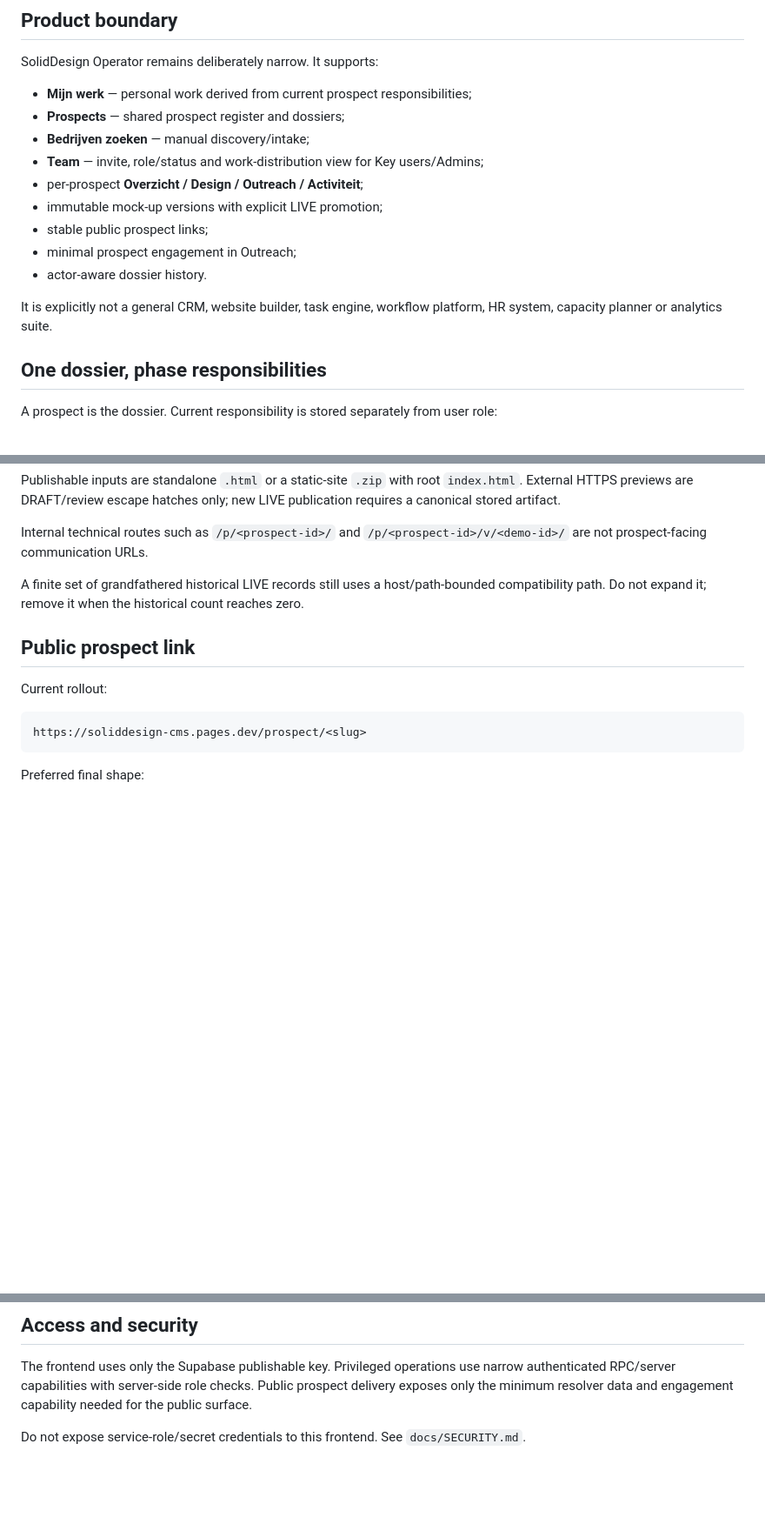
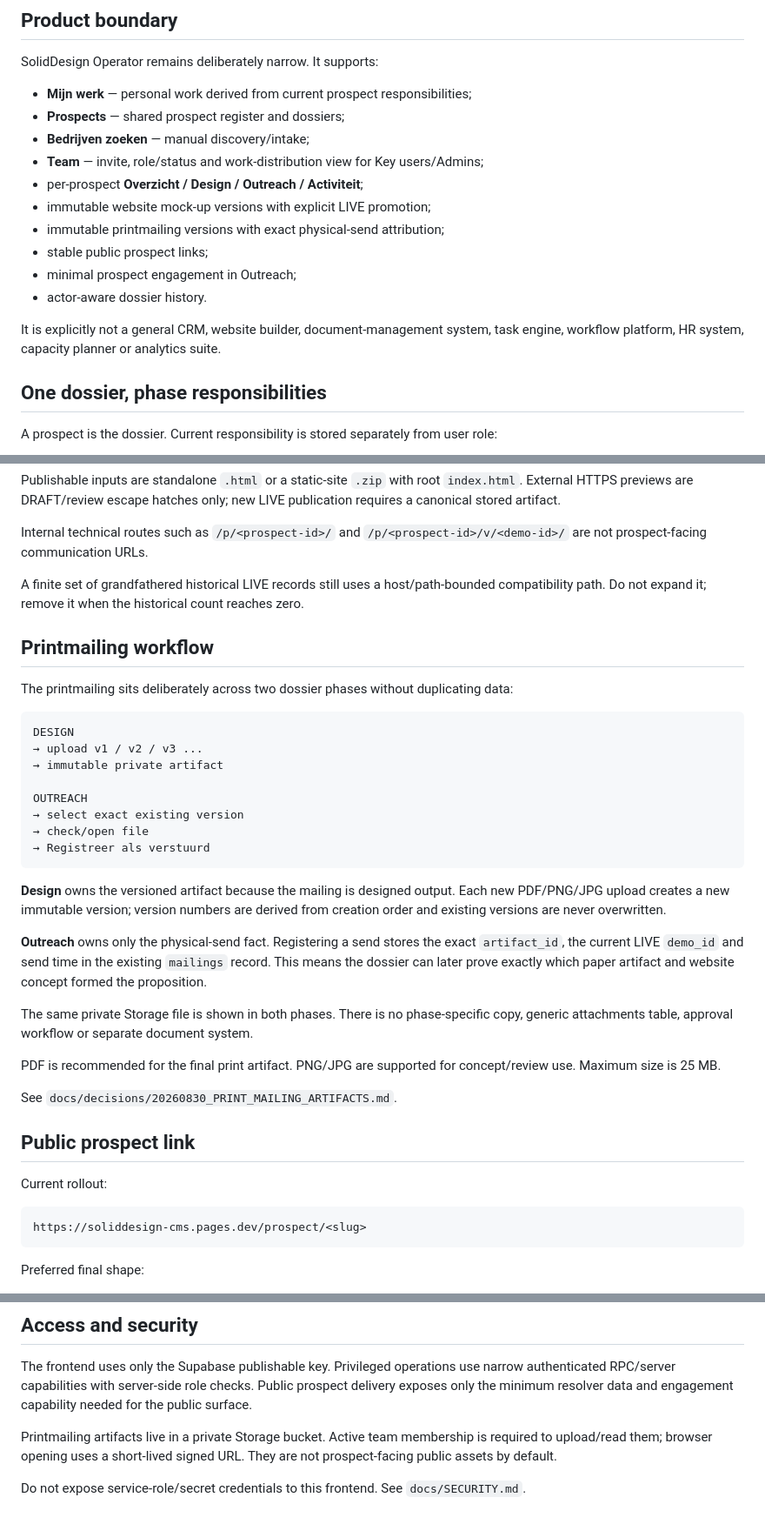
Before and after one commit to solidprivacy-nl/soliddesign, a Markdown page: operator/README.md, 3 parts joined by grey strips. Shown at 87% size. Drawn GitHub-style; blank space fills up the shorter version.

Commit message:
docs: document print mailing workflow

````diff
--- a/operator/README.md
+++ b/operator/README.md
@@ -13,12 +13,13 @@ SolidDesign Operator remains deliberately narrow. It supports:
 - **Bedrijven zoeken** — manual discovery/intake;
 - **Team** — invite, role/status and work-distribution view for Key users/Admins;
 - per-prospect **Overzicht / Design / Outreach / Activiteit**;
-- immutable mock-up versions with explicit LIVE promotion;
+- immutable website mock-up versions with explicit LIVE promotion;
+- immutable printmailing versions with exact physical-send attribution;
 - stable public prospect links;
 - minimal prospect engagement in Outreach;
 - actor-aware dossier history.
 
-It is explicitly not a general CRM, website builder, task engine, workflow platform, HR system, capacity planner or analytics suite.
+It is explicitly not a general CRM, website builder, document-management system, task engine, workflow platform, HR system, capacity planner or analytics suite.
 
 ## One dossier, phase responsibilities
 
@@ -127,6 +128,31 @@ Internal technical routes such as `/p/<prospect-id>/` and `/p/<prospect-id>/v/<d
 
 A finite set of grandfathered historical LIVE records still uses a host/path-bounded compatibility path. Do not expand it; remove it when the historical count reaches zero.
 
+## Printmailing workflow
+
+The printmailing sits deliberately across two dossier phases without duplicating data:
+
+```text
+DESIGN
+→ upload v1 / v2 / v3 ...
+→ immutable private artifact
+
+OUTREACH
+→ select exact existing version
+→ check/open file
+→ Registreer als verstuurd
+```
+
+**Design** owns the versioned artifact because the mailing is designed output. Each new PDF/PNG/JPG upload creates a new immutable version; version numbers are derived from creation order and existing versions are never overwritten.
+
+**Outreach** owns only the physical-send fact. Registering a send stores the exact `artifact_id`, the current LIVE `demo_id` and send time in the existing `mailings` record. This means the dossier can later prove exactly which paper artifact and website concept formed the proposition.
+
+The same private Storage file is shown in both phases. There is no phase-specific copy, generic attachments table, approval workflow or separate document system.
+
+PDF is recommended for the final print artifact. PNG/JPG are supported for concept/review use. Maximum size is 25 MB.
+
+See `docs/decisions/20260830_PRINT_MAILING_ARTIFACTS.md`.
+
 ## Public prospect link
 
 Current rollout:
@@ -175,4 +203,6 @@ Deployment upload success alone is not considered runtime acceptance.
 
 The frontend uses only the Supabase publishable key. Privileged operations use narrow authenticated RPC/server capabilities with server-side role checks. Public prospect delivery exposes only the minimum resolver data and engagement capability needed for the public surface.
 
+Printmailing artifacts live in a private Storage bucket. Active team membership is required to upload/read them; browser opening uses a short-lived signed URL. They are not prospect-facing public assets by default.
+
 Do not expose service-role/secret credentials to this frontend. See `docs/SECURITY.md`.
````
Also changed, not shown: other parts of operator/README.md (+4 -2 lines).
